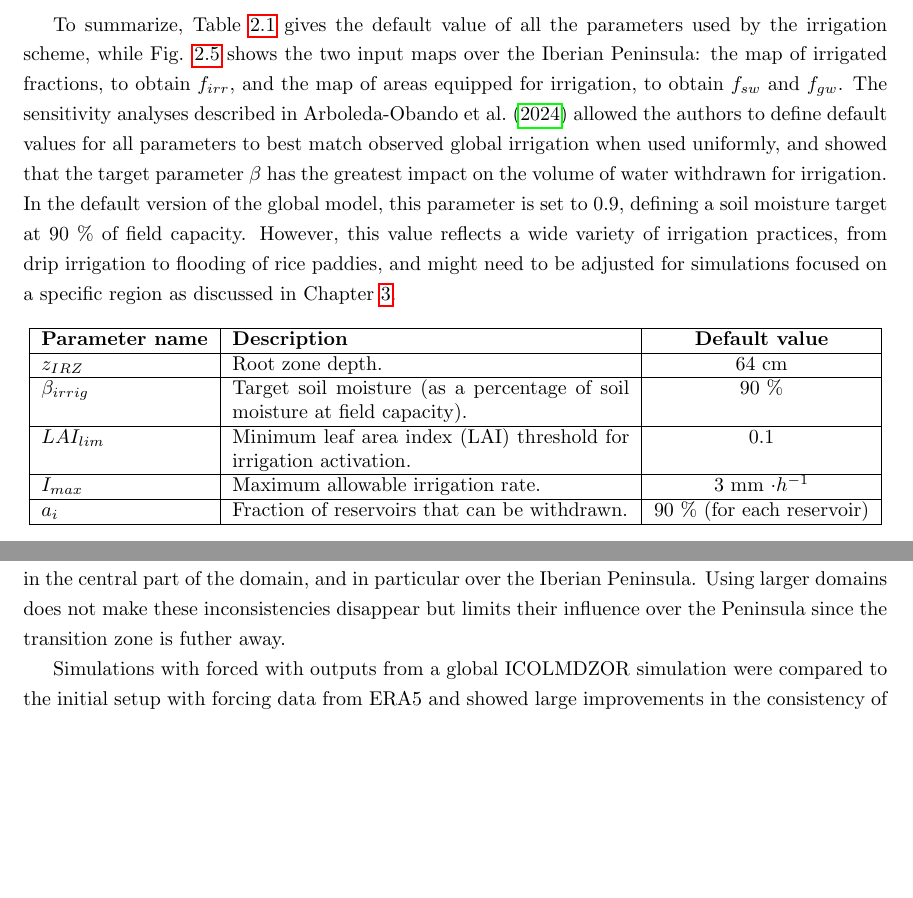
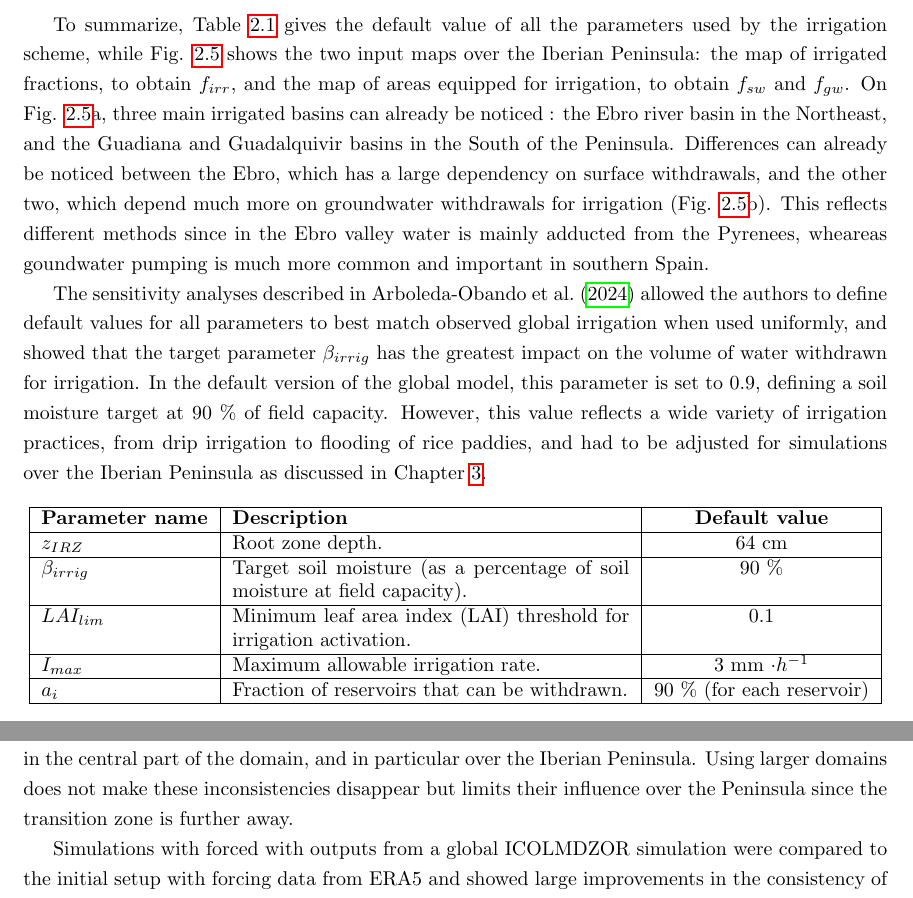
Before and after one commit to ptiengou/Manuscrit_LaTeX, a LaTeX thesis (main.tex, which reads 2.methods.tex, 4.forcing_influence.tex): two parts of pages 32 and 79 of 124 before the commit and two parts of pages 32 and 80 of 125 after it, joined at a grey line, cut so that both start at the same text, the shorter picture padded with empty space. Compiled offline with pdfLaTeX.

Commit message:
Small improvements

```diff
--- a/2.methods.tex
+++ b/2.methods.tex
@@ -329,9 +329,10 @@ Within the limit of $f_{sw}$ and $f_{gw}$, water is primarily withdrawn from the
 At the next time step, the amount of water withdrawn from the reservoirs, $I$, is added at the top of the ORCHIDEE soil column and infiltrates, simulating a gravity-fed or drip irrigation method.
 It must be noted that although the original irrigation scheme from \citet{arboleda-obando_validation_2024} included the possibility to withdraw water from neighboring grid cells to represent adduction systems, this option is not yet compatible with the new version of the routing scheme used with ICOLMDZOR and was therefore not used in this work.
 
-To summarize, Table \ref{tab:irrigation_parameters} gives the default value of all the parameters used by the irrigation scheme, while Fig. \ref{fig:irrig_inputs} shows the two input maps over the Iberian Peninsula: the map of irrigated fractions, to obtain $f_{irr}$, and the map of areas equipped for irrigation, to obtain $f_{sw}$ and $f_{gw}$.
-The sensitivity analyses described in \citet{arboleda-obando_validation_2024} allowed the authors to define default values for all parameters to best match observed global irrigation when used uniformly, and showed that the target parameter $\beta$ has the greatest impact on the volume of water withdrawn for irrigation.
-In the default version of the global model, this parameter is set to 0.9, defining a soil moisture target at 90 \% of field capacity. However, this value reflects a wide variety of irrigation practices, from drip irrigation to flooding of rice paddies, and might need to be adjusted for simulations focused on a specific region as discussed in Chapter \ref{chap:routing}.
+To summarize, Table \ref{tab:irrigation_parameters} gives the default value of all the parameters used by the irrigation scheme, while Fig. \ref{fig:irrig_inputs} shows the two input maps over the Iberian Peninsula: the map of irrigated fractions, to obtain $f_{irr}$, and the map of areas equipped for irrigation, to obtain $f_{sw}$ and $f_{gw}$. On Fig. \ref{fig:irrig_inputs}a, three main irrigated basins can already be noticed : the Ebro river basin in the Northeast, and the Guadiana and Guadalquivir basins in the South of the Peninsula. Differences can already be noticed between the Ebro, which has a large dependency on surface withdrawals, and the other two, which depend much more on groundwater withdrawals for irrigation (Fig. \ref{fig:irrig_inputs}b). This reflects different methods since in the Ebro valley water is mainly adducted from the Pyrenees, wheareas goundwater pumping is much more common and important in southern Spain.
+
+The sensitivity analyses described in \citet{arboleda-obando_validation_2024} allowed the authors to define default values for all parameters to best match observed global irrigation when used uniformly, and showed that the target parameter \betairrig has the greatest impact on the volume of water withdrawn for irrigation.
+In the default version of the global model, this parameter is set to 0.9, defining a soil moisture target at 90 \% of field capacity. However, this value reflects a wide variety of irrigation practices, from drip irrigation to flooding of rice paddies, and had to be adjusted for simulations over the Iberian Peninsula as discussed in Chapter \ref{chap:routing}.
 
 \begin{table}[htbp]
     \centering
--- a/4.forcing_influence.tex
+++ b/4.forcing_influence.tex
@@ -368,7 +368,7 @@ Although this study only focused on a single year, it revealed that the model is
 \section{Chapter conclusions}
 
 To identify an appropriate simulation setup for the study, the sensitivities of the LAM to the size of the domain and the choice of lateral forcing (both its source and sampling frequency) were analysed. They revealed an inconsistent behaviour of the LAM in the transition zone when forced by ERA5 data, in particular unexpectedly low cloud cover and precipitation. These biases were attributed to discrepancies between the physics used to produce the ERA5 reanalysis and the LMDZ physics, which keep the large-scale condensation scheme from forming clouds and precipitation properly.
-These analyses also showed that this inconsistent behaviour in the transition zone can have impacts in the central part of the domain, and in particular over the Iberian Peninsula. Using larger domains does not make these inconsistencies disappear but limits their influence over the Peninsula since the transition zone is futher away.
+These analyses also showed that this inconsistent behaviour in the transition zone can have impacts in the central part of the domain, and in particular over the Iberian Peninsula. Using larger domains does not make these inconsistencies disappear but limits their influence over the Peninsula since the transition zone is further away.
 
 Simulations with forced with outputs from a global ICOLMDZOR simulation were compared to the initial setup with forcing data from ERA5 and showed large improvements in the consistency of the model in the transition zone. These findings confirmed that in the transition zone, the model is sensitive to the choice of the forcing data, and identified a possibly better forcing source for future studies with the LAM. However, with this setup, the inherent biases of the ICOLMDZOR model are stronger  in the central zone, which limits the improvements in performance over the Iberian Peninsula.
 
```
Also changed, not shown: 2.methods.tex (2 more changed lines).
